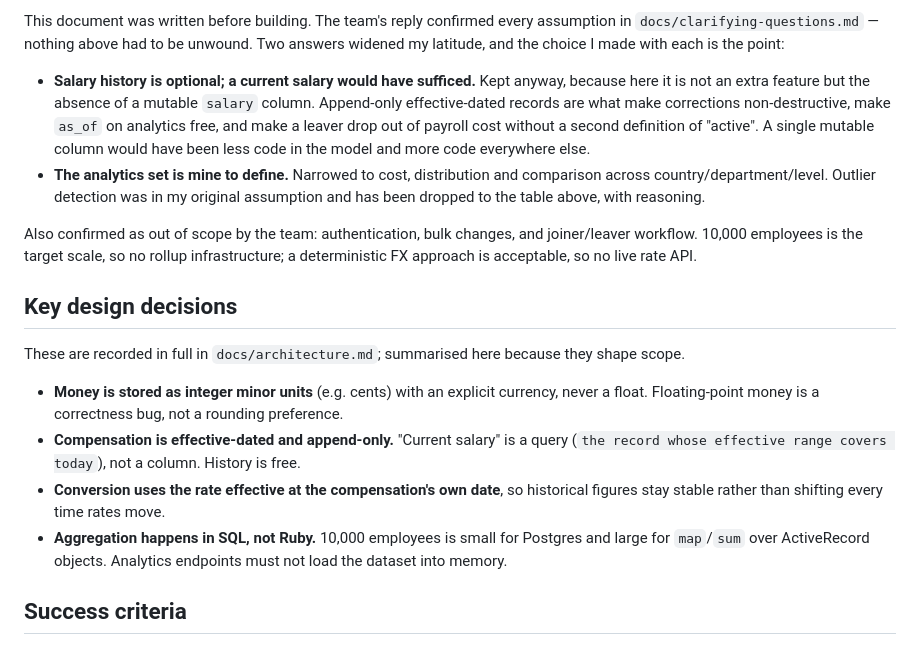
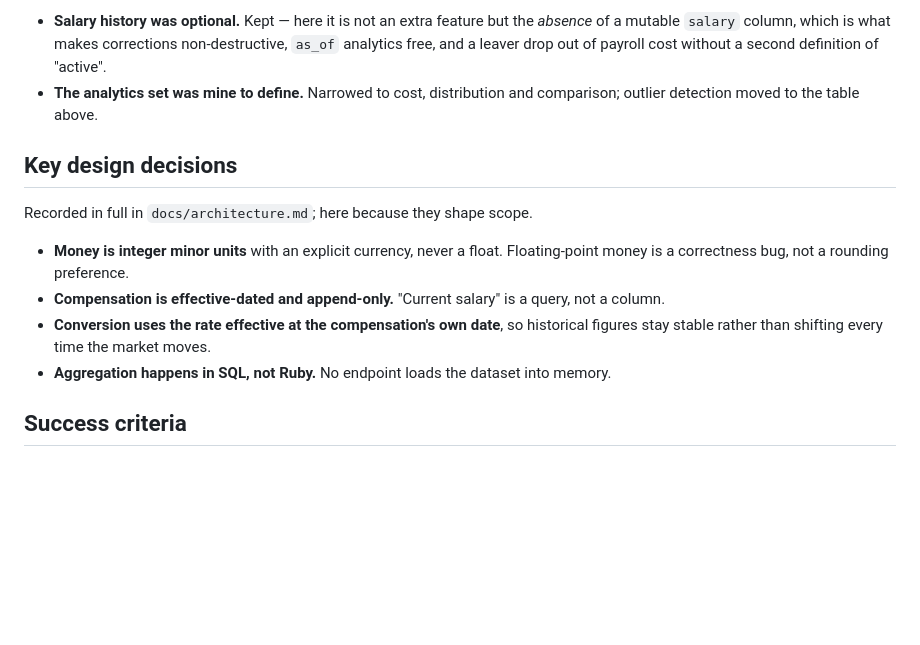
Before and after one commit to jainakansha0017/salary-management, a Markdown page: docs/requirements.md, the part around one of its changes. GitHub-like rendering; blank space fills up the shorter version.

```diff
--- a/docs/requirements.md
+++ b/docs/requirements.md
@@ -49,33 +47,20 @@ and answer compensation questions from Finance and leadership without building a
 
-This document was written before building. The team's reply confirmed every assumption in
-`docs/clarifying-questions.md` — nothing above had to be unwound. Two answers widened my latitude,
-and the choice I made with each is the point:
-
-- **Salary history is optional; a current salary would have sufficed.** Kept anyway, because here it
-  is not an extra feature but the absence of a mutable `salary` column. Append-only effective-dated
-  records are what make corrections non-destructive, make `as_of` on analytics free, and make a
-  leaver drop out of payroll cost without a second definition of "active". A single mutable column
-  would have been less code in the model and more code everywhere else.
-- **The analytics set is mine to define.** Narrowed to cost, distribution and comparison across
-  country/department/level. Outlier detection was in my original assumption and has been dropped to
-  the table above, with reasoning.
-
-Also confirmed as out of scope by the team: authentication, bulk changes, and joiner/leaver
-workflow. 10,000 employees is the target scale, so no rollup infrastructure; a deterministic FX
-approach is acceptable, so no live rate API.
+- **Salary history was optional.** Kept — here it is not an extra feature but the *absence* of a
+  mutable `salary` column, which is what makes corrections non-destructive, `as_of` analytics free,
+  and a leaver drop out of payroll cost without a second definition of "active".
+- **The analytics set was mine to define.** Narrowed to cost, distribution and comparison; outlier
+  detection moved to the table above.
 
 ## Key design decisions
 
-These are recorded in full in `docs/architecture.md`; summarised here because they shape scope.
+Recorded in full in `docs/architecture.md`; here because they shape scope.
 
-- **Money is stored as integer minor units** (e.g. cents) with an explicit currency, never a float.
-  Floating-point money is a correctness bug, not a rounding preference.
-- **Compensation is effective-dated and append-only.** "Current salary" is a query
-  (`the record whose effective range covers today`), not a column. History is free.
+- **Money is integer minor units** with an explicit currency, never a float. Floating-point money is
+  a correctness bug, not a rounding preference.
+- **Compensation is effective-dated and append-only.** "Current salary" is a query, not a column.
 - **Conversion uses the rate effective at the compensation's own date**, so historical figures stay
-  stable rather than shifting every time rates move.
-- **Aggregation happens in SQL, not Ruby.** 10,000 employees is small for Postgres and large for
-  `map`/`sum` over ActiveRecord objects. Analytics endpoints must not load the dataset into memory.
+  stable rather than shifting every time the market moves.
+- **Aggregation happens in SQL, not Ruby.** No endpoint loads the dataset into memory.
 
 ## Success criteria
 
```
Also changed, not shown: other parts of docs/requirements.md (+28 -30 lines), docs/clarifying-questions.md (+1 -2 lines).
